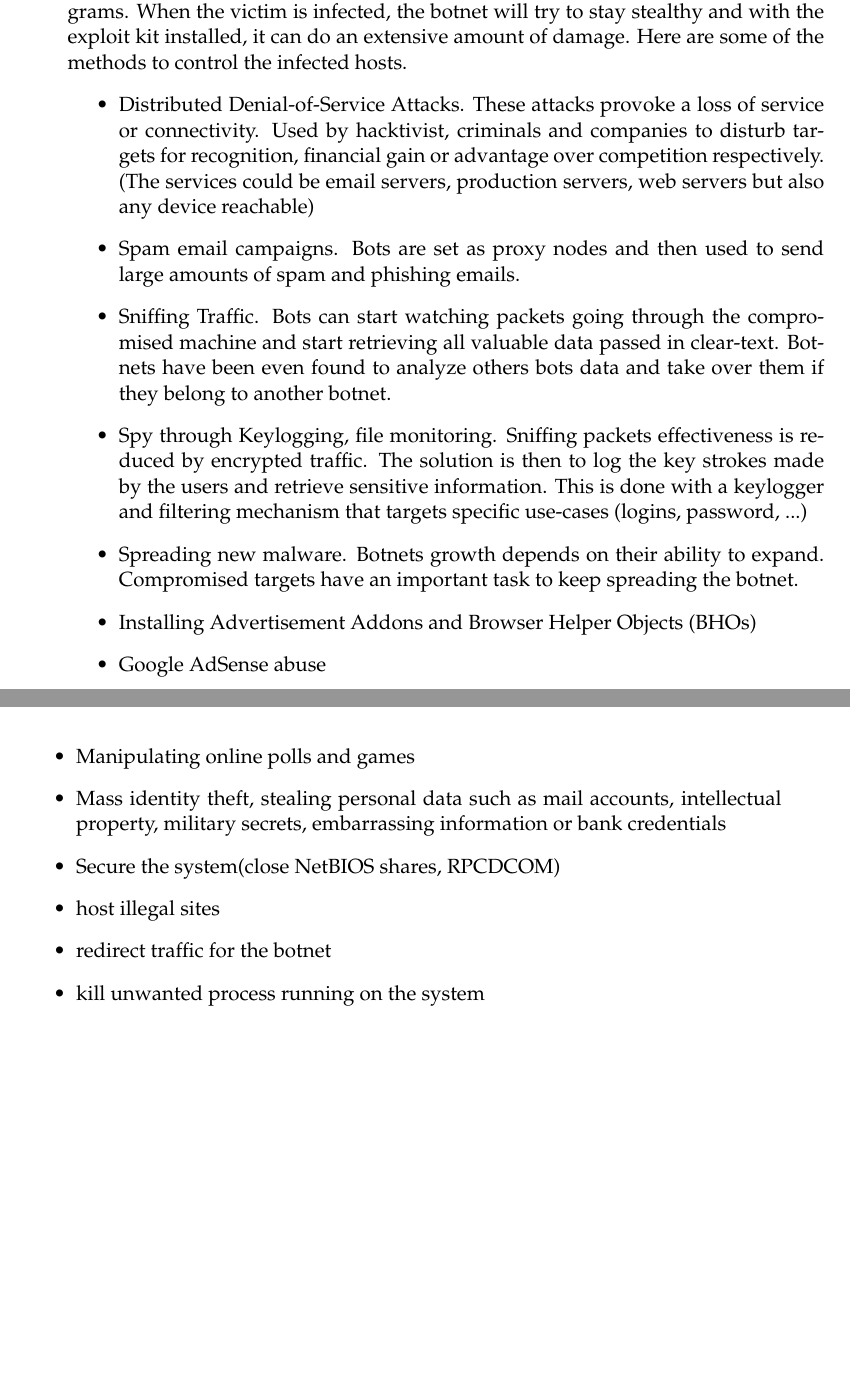
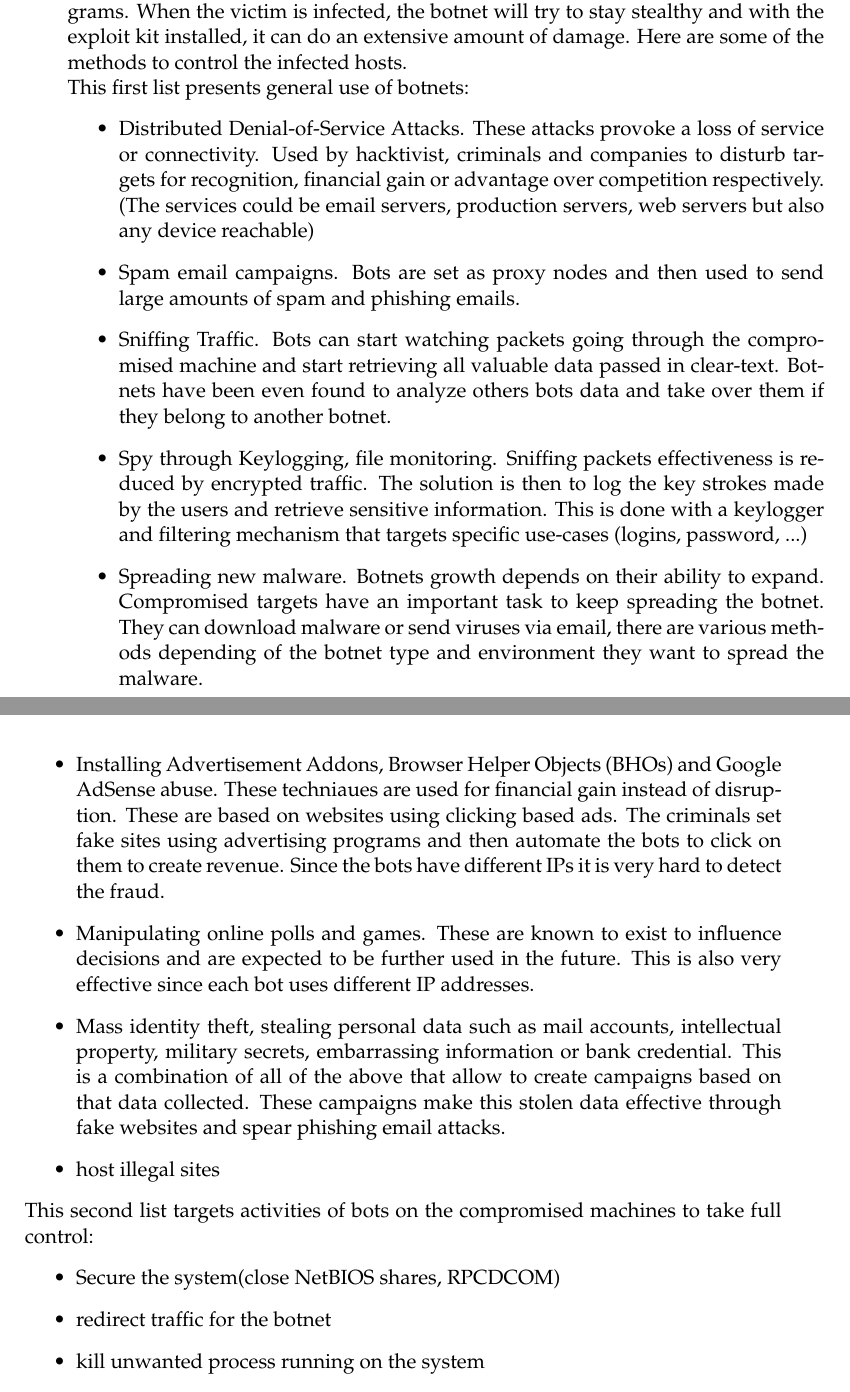
Before and after one commit to gtionogu/MasterThesisReport, a LaTeX thesis (memoire.tex, which reads Chapters/Chapter2.tex): two parts of pages 22 and 23 of 53 before the commit and two parts of pages 22 and 23 of 55 after it, joined at a grey line, cut so that both start at the same text, the shorter picture padded with empty space. Compiled offline with pdfLaTeX.

Commit message:
[sota/attacks] finished the first list of general activity

```diff
--- a/Chapters/Chapter2.tex
+++ b/Chapters/Chapter2.tex
@@ -44,20 +44,23 @@ Another reason botnets are a big threat is that criminals have started to provid
 
 %memoire1
 Because botnets are a large network of infected machines, they are able to carry out large scale attacks.\\
-A victim host could be infected by targeting known vulnerability or by infected programs. When the victim is infected, the botnet will try to stay stealthy and with the exploit kit installed, it can do an extensive amount of damage. Here are some of the methods to control the infected hosts.
+A victim host could be infected by targeting known vulnerability or by infected programs. When the victim is infected, the botnet will try to stay stealthy and with the exploit kit installed, it can do an extensive amount of damage. Here are some of the methods to control the infected hosts.\\
+This first list presents general use of botnets:
 \begin{itemize}
 \item Distributed Denial-of-Service Attacks. These attacks provoke a loss of service or connectivity. Used by hacktivist, criminals and companies to disturb targets for recognition, financial gain or advantage over competition respectively. (The services could be email servers, production servers, web servers but also any device reachable) %source http://www.honeynet.org/node/52
 \item Spam email campaigns. Bots are set as proxy nodes and then used to send large amounts of spam and phishing emails.%source http://www.honeynet.org/node/52
 \item Sniffing Traffic. Bots can start watching packets going through the compromised machine and start retrieving all valuable data passed in clear-text. Botnets have been even found to analyze others bots data and take over them if they belong to another botnet.
-\item Spy through Keylogging, file monitoring. Sniffing packets effectiveness is reduced by encrypted traffic. The solution is then to log the key strokes made by the users and retrieve sensitive information. This is done with a keylogger and filtering mechanism that targets specific use-cases (logins, password, ...)
-\item Spreading new malware. Botnets growth depends on their ability to expand. Compromised targets have an important task to keep spreading the botnet.
-\item Installing Advertisement Addons and Browser Helper Objects (BHOs)
-\item Google AdSense abuse
-\item Manipulating online polls and games
-\item Mass identity theft, stealing personal data such as mail accounts, intellectual property, military secrets, embarrassing information or bank credentials
+\item Spy through Keylogging, file monitoring. Sniffing packets effectiveness is reduced by encrypted traffic. The solution is then to log the key strokes made by the users and retrieve sensitive information. This is done with a keylogger and filtering mechanism that targets specific use-cases (logins, password, ...)%source http://www.honeynet.org/node/52
+\item Spreading new malware. Botnets growth depends on their ability to expand. Compromised targets have an important task to keep spreading the botnet. They can download malware or send viruses via email, there are various methods depending of the botnet type and environment they want to spread the malware.%source http://www.honeynet.org/node/52
+\item Installing Advertisement Addons, Browser Helper Objects (BHOs) and Google AdSense abuse. These techniaues are used for financial gain instead of disruption. These are based on websites using clicking based ads. The criminals set fake sites using advertising programs and then automate the bots to click on them to create revenue. Since the bots have different IPs it is very hard to detect the fraud.
+\item Manipulating online polls and games. These are known to exist to influence decisions and are expected to be further used in the future. This is also very effective since each bot uses different IP addresses.
+\item Mass identity theft, stealing personal data such as mail accounts, intellectual property, military secrets, embarrassing information or bank credential. This is a combination of all of the above that allow to create campaigns based on that data collected. These campaigns make this stolen data effective through fake websites and spear phishing email attacks.
+\item host illegal sites
+\end{itemize}
 %A Survey on Botnet Architectures, Detection and Defences
+This second list targets activities of bots on the compromised machines to take full control:
+\begin{itemize}
 \item Secure the system(close NetBIOS shares, RPCDCOM)
-\item host illegal sites
 \item redirect traffic for the botnet
 \item kill unwanted process running on the system
 \item test for virtual machines and/or debugger software
```
Also changed, not shown: memoire.pdf, Chapters/Chapter2.tex (1 more changed lines).
